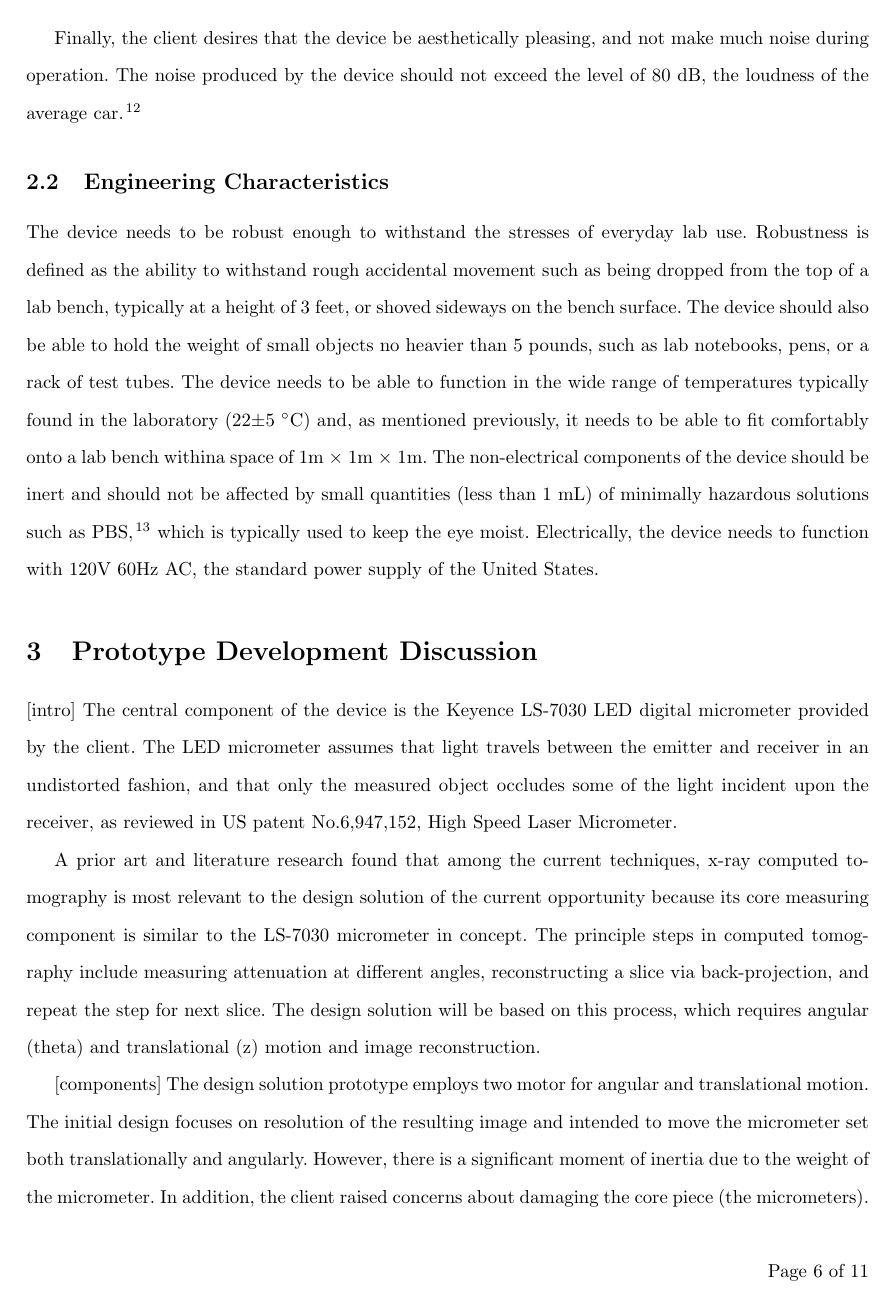
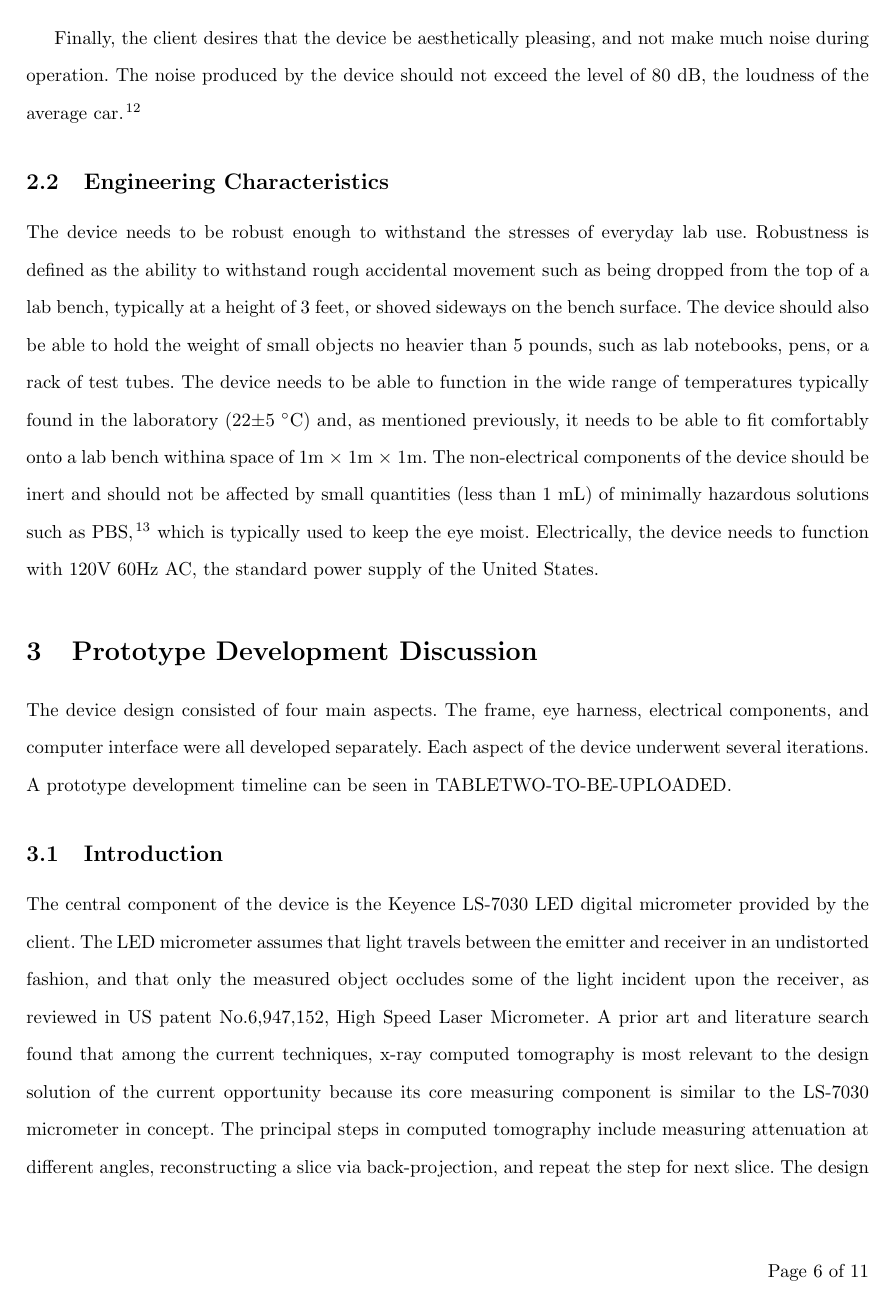
Before and after one commit to tel/4601, a LaTeX document (final/final.tex): page 7 of 12. Compiled offline with pdfLaTeX.

Commit message:
edited part of prototype. still editing.

```diff
--- a/final/final.tex
+++ b/final/final.tex
@@ -90,21 +90,15 @@
 
 \section{Prototype Development Discussion}
 \label{sec:prot-devel-disc}
-[intro]
+
+The device design consisted of four main aspects. The frame, eye harness, electrical components, and computer interface were all developed separately. Each aspect of the device underwent several iterations. A prototype development timeline can be seen in TABLETWO-TO-BE-UPLOADED.
+
+\subsection{Introduction}
+\label{sec:prior-art}
 	The central component of the device is the Keyence LS-7030 LED digital micrometer provided by
 the client. The LED micrometer assumes that light travels between the emitter and receiver in an
 undistorted fashion, and that only the measured object occludes some of the light incident upon the
-receiver, as reviewed in US patent No.6,947,152, High Speed Laser Micrometer.
-
-	A prior art and literature research found that among the current techniques, x-ray computed
-tomography is most relevant to the design solution of the current opportunity because its core measuring
-component is similar to the LS-7030 micrometer in concept. The principle steps in computed tomography
-include measuring attenuation at different angles, reconstructing a slice via back-projection, and repeat the
-step for next slice. The design solution will be based on this process, which requires angular (theta) and
+receiver, as reviewed in US patent No.6,947,152, High Speed Laser Micrometer.  A prior art and literature search found that among the current techniques, x-ray computed tomography is most relevant to the design solution of the current opportunity because its core measuring component is similar to the LS-7030 micrometer in concept. The principal steps in computed tomography
+include measuring attenuation at different angles, reconstructing a slice via back-projection, and repeat the step for next slice. The design solution was based on this process, which requires angular (theta) and
 translational (z) motion and image reconstruction.
 
-[components]
-	The design solution prototype employs two motor for angular and translational motion. The initial
-design focuses on resolution of the resulting image and intended to move the micrometer set both
-translationally and angularly. However, there is a significant moment of inertia due to the weight of the
-micrometer. In addition, the client raised concerns about damaging the core piece (the micrometers).
```
Also changed, not shown: final/final.tex (23 more changed lines).
